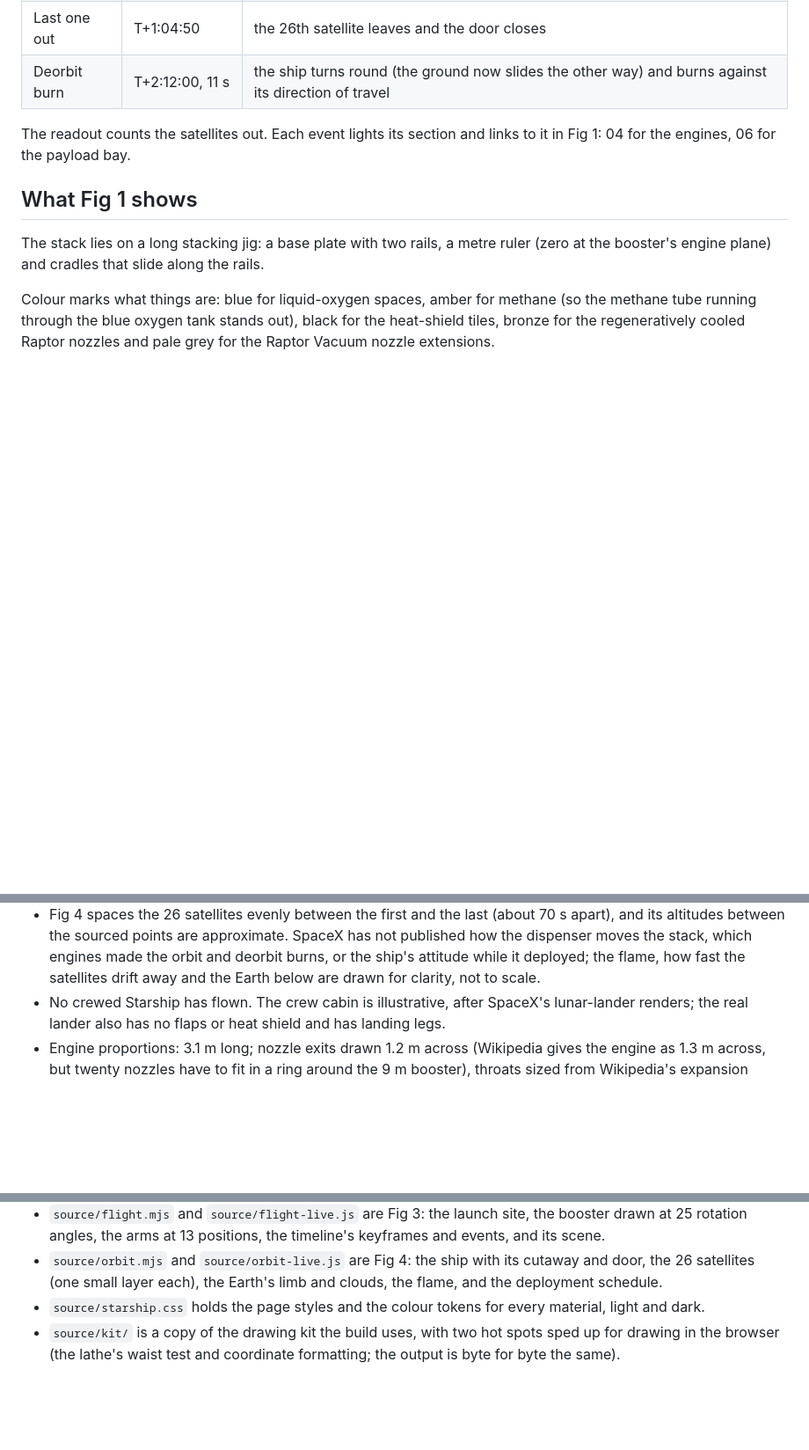
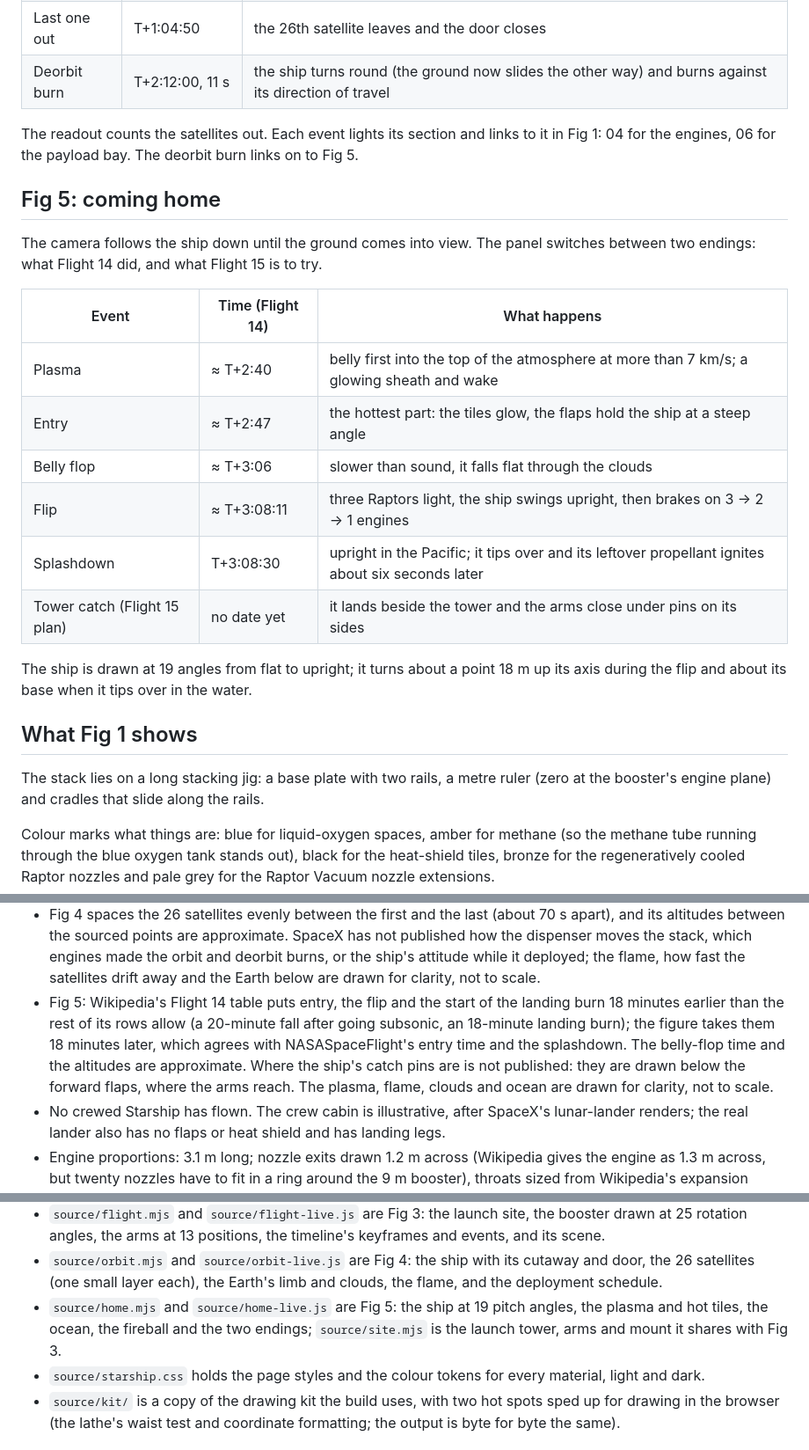
Before and after one commit to StarcraftSu/starship-anatomy, a Markdown page: README.md, 3 parts joined by grey strips. Shown at 88% size. Drawn GitHub-style; blank space fills up the shorter version.

```diff
--- a/README.md
+++ b/README.md
@@ -90,7 +94,22 @@ The ship flies on alone above the curve of the Earth, its payload bay cut open o
 | Last one out | T+1:04:50 | the 26th satellite leaves and the door closes |
 | Deorbit burn | T+2:12:00, 11 s | the ship turns round (the ground now slides the other way) and burns against its direction of travel |
 
-The readout counts the satellites out. Each event lights its section and links to it in Fig 1: 04 for the engines, 06 for the payload bay.
+The readout counts the satellites out. Each event lights its section and links to it in Fig 1: 04 for the engines, 06 for the payload bay. The deorbit burn links on to Fig 5.
+
+## Fig 5: coming home
+
+The camera follows the ship down until the ground comes into view. The panel switches between two endings: what Flight 14 did, and what Flight 15 is to try.
+
+| Event | Time (Flight 14) | What happens |
+|---|---|---|
+| Plasma | ≈ T+2:40 | belly first into the top of the atmosphere at more than 7 km/s; a glowing sheath and wake |
+| Entry | ≈ T+2:47 | the hottest part: the tiles glow, the flaps hold the ship at a steep angle |
+| Belly flop | ≈ T+3:06 | slower than sound, it falls flat through the clouds |
+| Flip | ≈ T+3:08:11 | three Raptors light, the ship swings upright, then brakes on 3 → 2 → 1 engines |
+| Splashdown | T+3:08:30 | upright in the Pacific; it tips over and its leftover propellant ignites about six seconds later |
+| Tower catch (Flight 15 plan) | no date yet | it lands beside the tower and the arms close under pins on its sides |
+
+The ship is drawn at 19 angles from flat to upright; it turns about a point 18 m up its axis during the flip and about its base when it tips over in the water.
 
 ## What Fig 1 shows
 
@@ -139,6 +160,7 @@ Caveats:
 - The PEZ slot and the satellites are drawn from press descriptions (folded V3 satellites about 7 × 3.5 m); their exact sizes and the rack's layout are not published.
 - Fig 3's times follow Flight 5, the first catch; V3 flights may differ by seconds. Altitudes between the sourced points are interpolated, the timeline is compressed, and heights on screen above the tower are not to scale. The ship's time in orbit is approximate.
 - Fig 4 spaces the 26 satellites evenly between the first and the last (about 70 s apart), and its altitudes between the sourced points are approximate. SpaceX has not published how the dispenser moves the stack, which engines made the orbit and deorbit burns, or the ship's attitude while it deployed; the flame, how fast the satellites drift away and the Earth below are drawn for clarity, not to scale.
+- Fig 5: Wikipedia's Flight 14 table puts entry, the flip and the start of the landing burn 18 minutes earlier than the rest of its rows allow (a 20-minute fall after going subsonic, an 18-minute landing burn); the figure takes them 18 minutes later, which agrees with NASASpaceFlight's entry time and the splashdown. The belly-flop time and the altitudes are approximate. Where the ship's catch pins are is not published: they are drawn below the forward flaps, where the arms reach. The plasma, flame, clouds and ocean are drawn for clarity, not to scale.
 - No crewed Starship has flown. The crew cabin is illustrative, after SpaceX's lunar-lander renders; the real lander also has no flaps or heat shield and has landing legs.
 - Engine proportions: 3.1 m long; nozzle exits drawn 1.2 m across (Wikipedia gives the engine as 1.3 m across, but twenty nozzles have to fit in a ring around the 9 m booster), throats sized from Wikipedia's expansion ratios (34.34 at sea level, 80 for the vacuum version, which shares the throat, giving a 1.8 m vacuum nozzle). Raptor 3's internal layout is not published; Fig 2 arranges its parts after the usual full-flow layout and simplifies them to turned shapes.
 - Proportions inside the tanks (dome depths, tube diameters, engine spacing) are approximate. Chines are left off because it is unclear whether V3 boosters keep them.
@@ -158,6 +180,7 @@ node source/build.mjs           # writes starship.html
 - `source/boot.js` draws each figure in the page and starts it; `source/runtime.js` is what every figure's script shares (the page language, panel helpers, the frame loop that only runs on screen, the spring); `source/parts.mjs` is the markup every figure module shares; `source/timeline.js` is what Figs 3 and 4 share (keyframe tracks, the event panel and its links, Play, the scrubber, keys and autoplay).
 - `source/flight.mjs` and `source/flight-live.js` are Fig 3: the launch site, the booster drawn at 25 rotation angles, the arms at 13 positions, the timeline's keyframes and events, and its scene.
 - `source/orbit.mjs` and `source/orbit-live.js` are Fig 4: the ship with its cutaway and door, the 26 satellites (one small layer each), the Earth's limb and clouds, the flame, and the deployment schedule.
+- `source/home.mjs` and `source/home-live.js` are Fig 5: the ship at 19 pitch angles, the plasma and hot tiles, the ocean, the fireball and the two endings; `source/site.mjs` is the launch tower, arms and mount it shares with Fig 3.
 - `source/starship.css` holds the page styles and the colour tokens for every material, light and dark.
 - `source/kit/` is a copy of the drawing kit the build uses, with two hot spots sped up for drawing in the browser (the lathe's waist test and coordinate formatting; the output is byte for byte the same).
 
```
Also changed, not shown: other parts of README.md (+7 -1 lines), preview-home.png (added), 12 other files.
